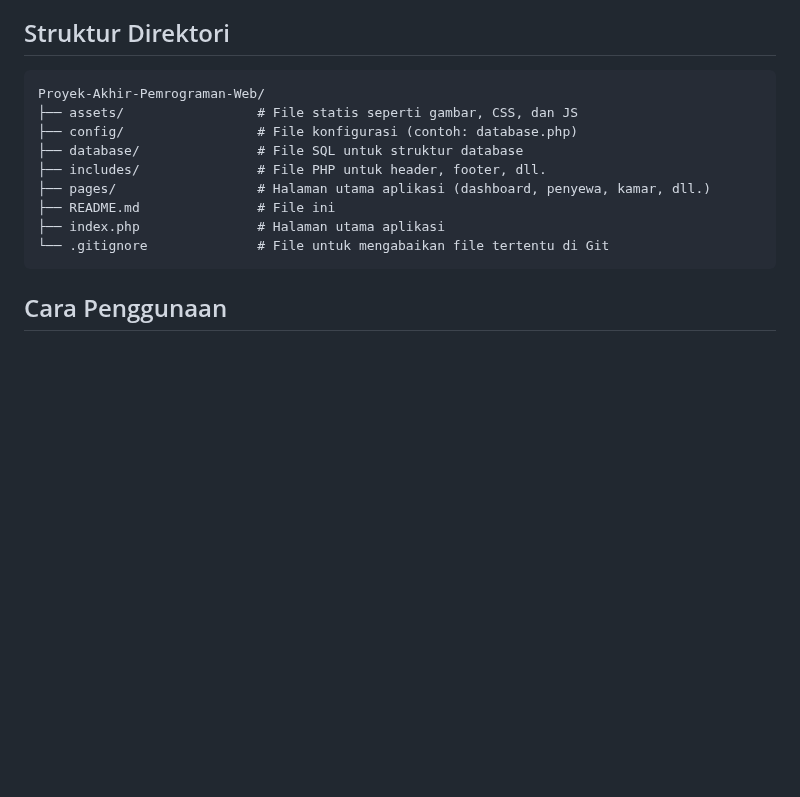
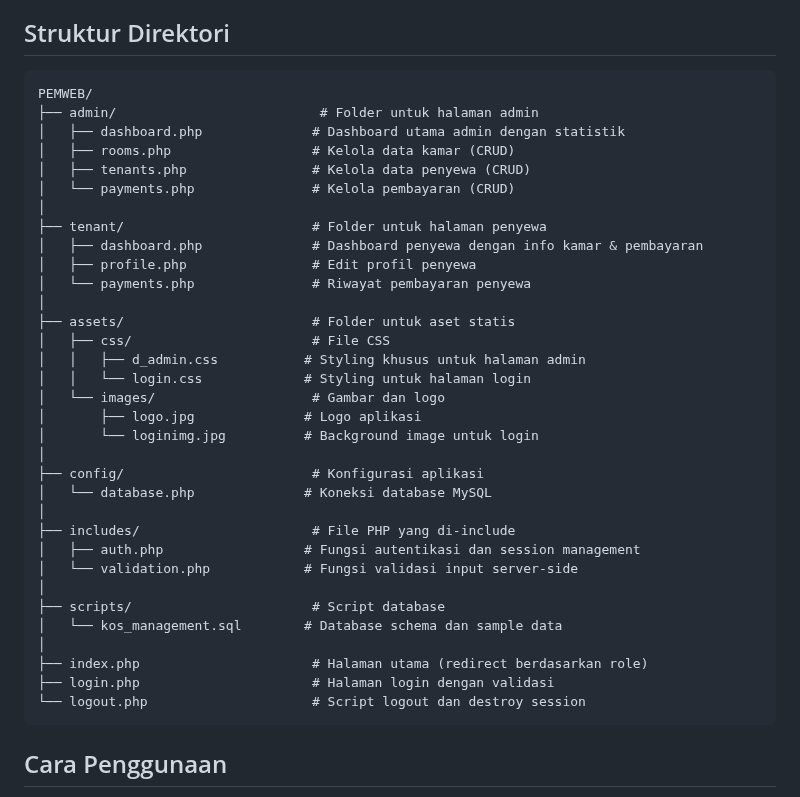
Before and after one commit to sngraihan/Proyek-Akhir-Pemrograman-Web, a Markdown page: README.markdown, the part around the change. Rendered like a GitHub page; blank space fills up the shorter version.

````diff
--- a/README.markdown
+++ b/README.markdown
@@ -66,15 +66,39 @@ Ikuti langkah-langkah berikut untuk menjalankan proyek ini di mesin lokal Anda:
 
 ## Struktur Direktori
 ```plaintext
-Proyek-Akhir-Pemrograman-Web/
-├── assets/                 # File statis seperti gambar, CSS, dan JS
-├── config/                 # File konfigurasi (contoh: database.php)
-├── database/               # File SQL untuk struktur database
-├── includes/               # File PHP untuk header, footer, dll.
-├── pages/                  # Halaman utama aplikasi (dashboard, penyewa, kamar, dll.)
-├── README.md               # File ini
-├── index.php               # Halaman utama aplikasi
-└── .gitignore              # File untuk mengabaikan file tertentu di Git
+PEMWEB/
+├── admin/                          # Folder untuk halaman admin
+│   ├── dashboard.php              # Dashboard utama admin dengan statistik
+│   ├── rooms.php                  # Kelola data kamar (CRUD)
+│   ├── tenants.php                # Kelola data penyewa (CRUD)
+│   └── payments.php               # Kelola pembayaran (CRUD)
+│
+├── tenant/                        # Folder untuk halaman penyewa
+│   ├── dashboard.php              # Dashboard penyewa dengan info kamar & pembayaran
+│   ├── profile.php                # Edit profil penyewa
+│   └── payments.php               # Riwayat pembayaran penyewa
+│
+├── assets/                        # Folder untuk aset statis
+│   ├── css/                       # File CSS
+│   │   ├── d_admin.css           # Styling khusus untuk halaman admin
+│   │   └── login.css             # Styling untuk halaman login
+│   └── images/                    # Gambar dan logo
+│       ├── logo.jpg              # Logo aplikasi
+│       └── loginimg.jpg          # Background image untuk login
+│
+├── config/                        # Konfigurasi aplikasi
+│   └── database.php              # Koneksi database MySQL
+│
+├── includes/                      # File PHP yang di-include
+│   ├── auth.php                  # Fungsi autentikasi dan session management
+│   └── validation.php            # Fungsi validasi input server-side
+│
+├── scripts/                       # Script database
+│   └── kos_management.sql        # Database schema dan sample data
+│
+├── index.php                      # Halaman utama (redirect berdasarkan role)
+├── login.php                      # Halaman login dengan validasi
+└── logout.php                     # Script logout dan destroy session
 ```
 
 ## Cara Penggunaan
````
